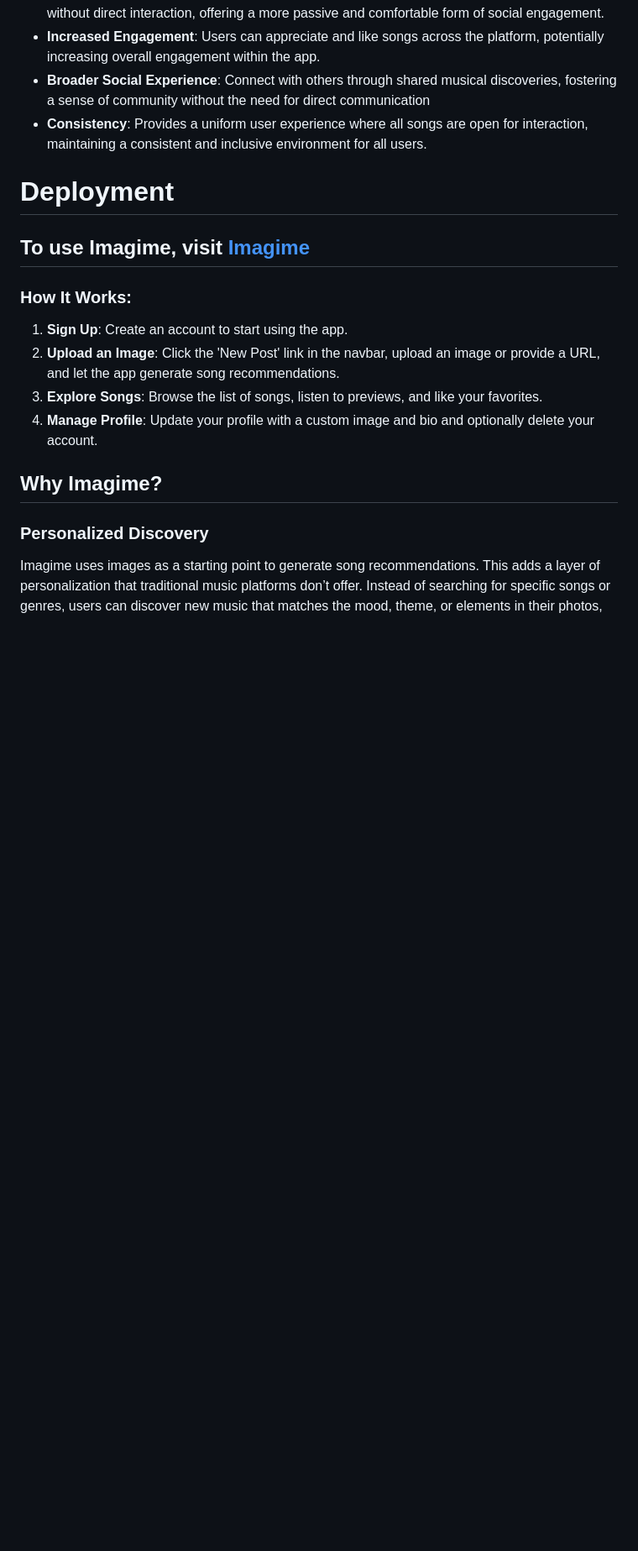
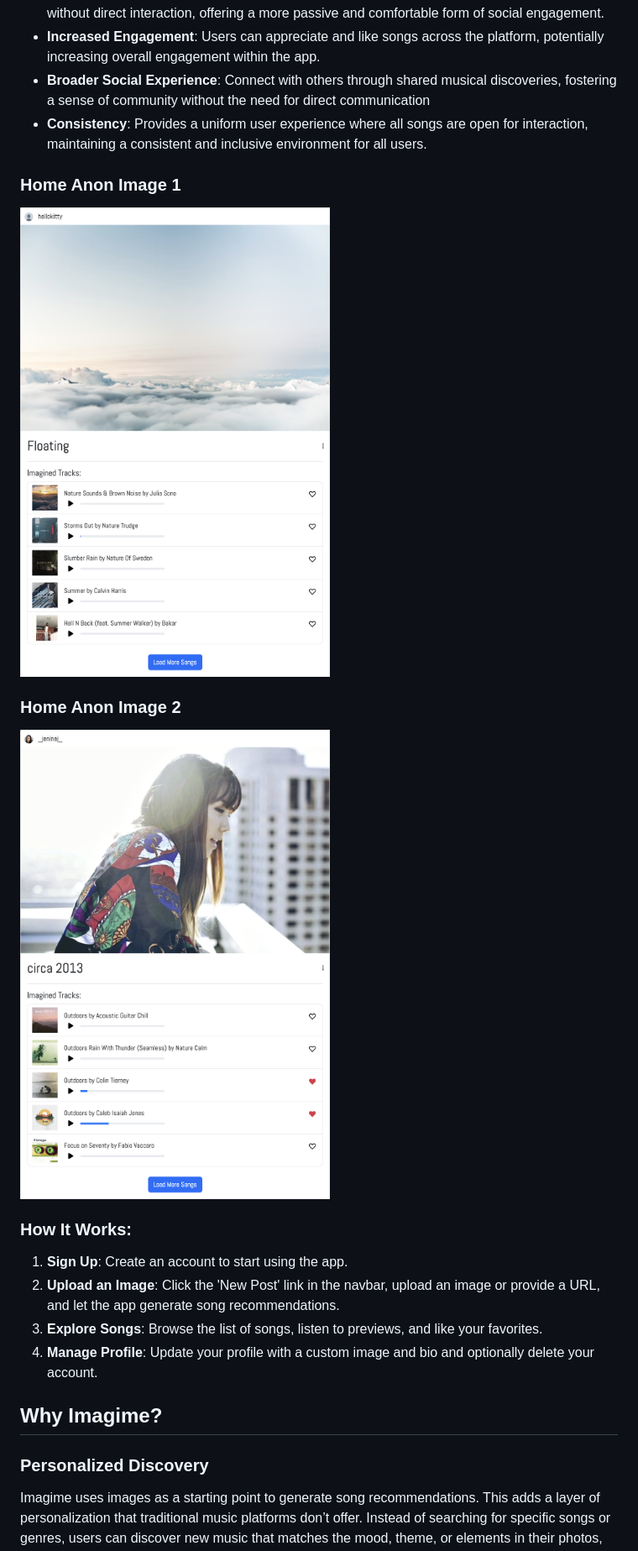
Before and after one commit to jensuki/Imagime, a Markdown page: README.md, the part around the change printed below. Shown: that part at 84% size. Drawn GitHub-style; pictures changed too: static/images/assets/home-anon-img1.png (added), static/images/assets/home-anon-img2.png (added); blank space fills up the shorter version.

Commit message:
added images to readme

```diff
--- a/README.md
+++ b/README.md
@@ -16,9 +20,11 @@ Imagime is a image-to-music discovery app that allows users to upload their own
 - **Broader Social Experience**: Connect with others through shared musical discoveries, fostering a sense of community without the need for direct communication
 - **Consistency**: Provides a uniform user experience where all songs are open for interaction, maintaining a consistent and inclusive environment for all users.
 
-# Deployment
+### Home Anon Image 1
+![Home Anon 1](./static/images/assets/home-anon-img1.png)
 
-## To use Imagime, visit [Imagime](https://imagime.onrender.com)
+### Home Anon Image 2
+![Home Anon 2](./static/images/assets/home-anon-img2.png)
 
 ### How It Works:
 
```
Also changed, not shown: other parts of README.md (+4 -0 lines), 1 other file.
